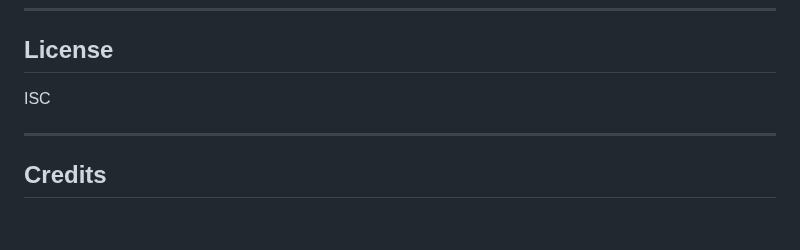
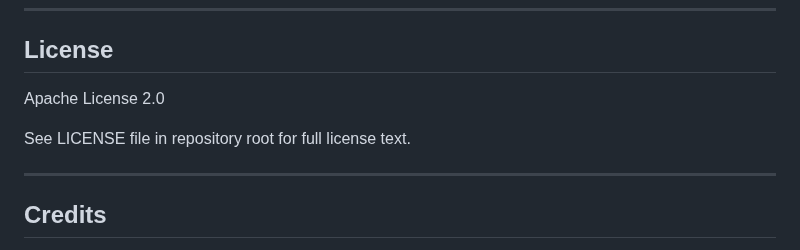
Before and after one commit to mojoatomic/antikythera-engine-2, a Markdown page: CLI.md, the part around the change. Rendered like a GitHub page; blank space fills up the shorter version.

```diff
--- a/CLI.md
+++ b/CLI.md
@@ -663,7 +663,9 @@ npm run lint:fix
 
 ## License
 
-ISC
+Apache License 2.0
+
+See LICENSE file in repository root for full license text.
 
 ---
 
```
Also changed, not shown: README.md (+10 -4 lines), docs/TECHNICAL_OPERATIONS_MANUAL.md (+18 -6 lines).
